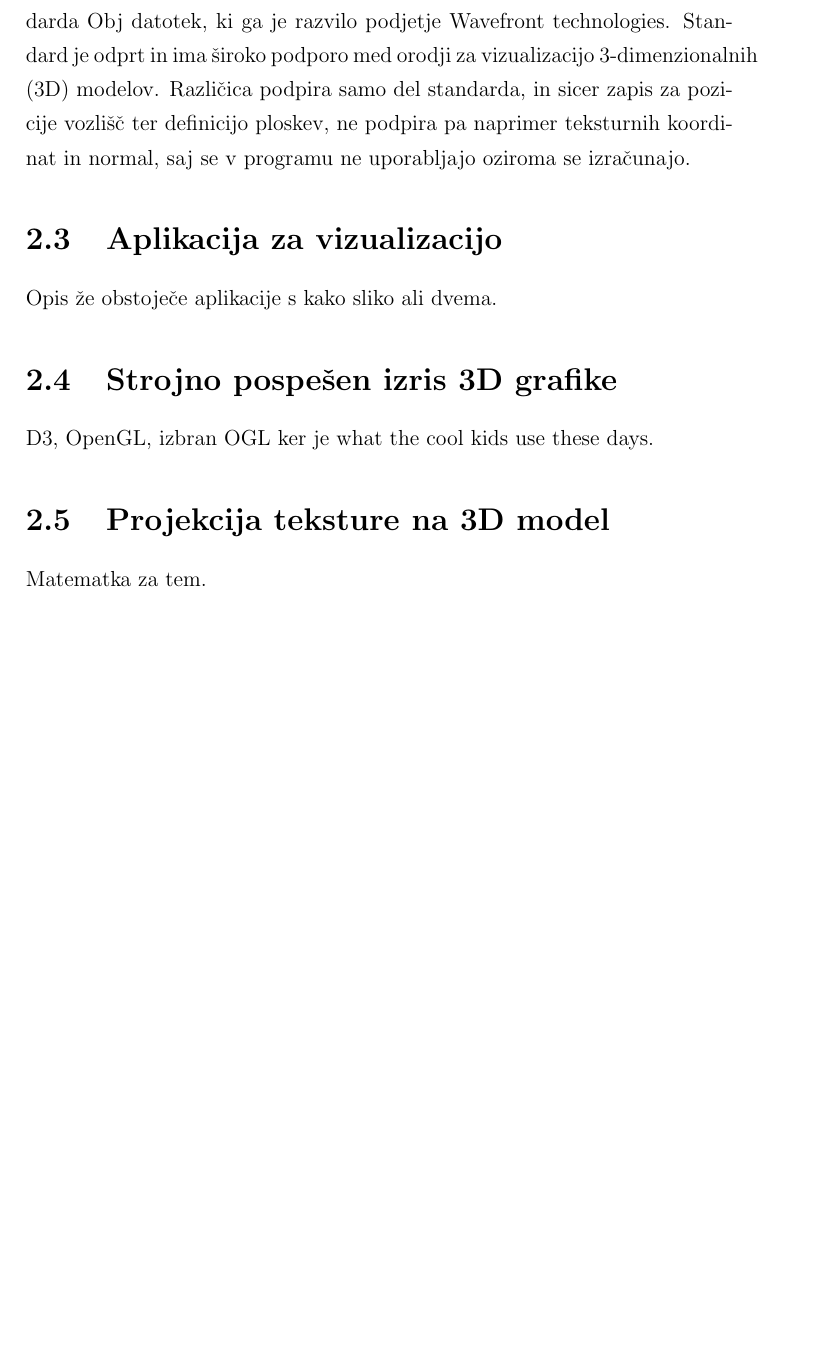
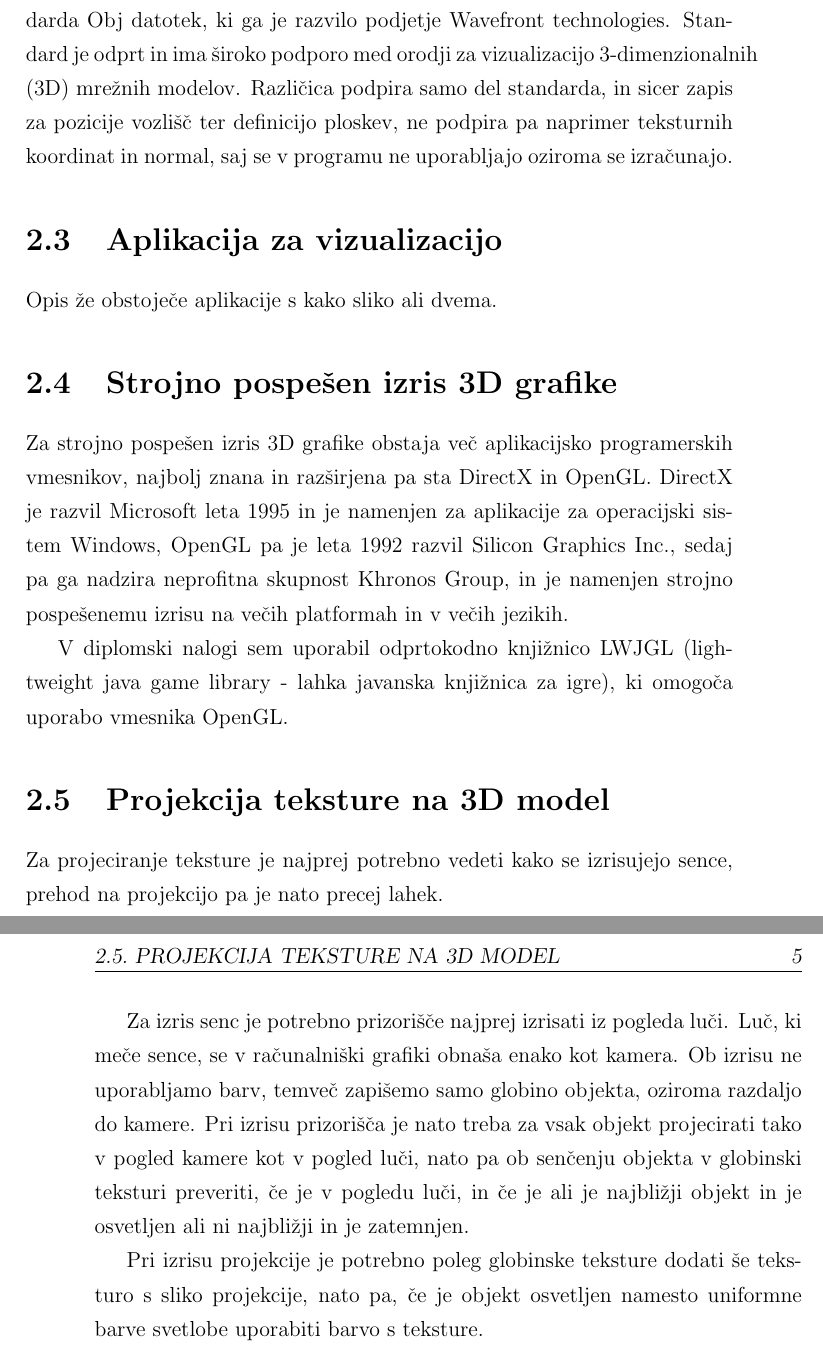
Before and after one commit to TPXL/Diploma-thesis, a LaTeX thesis (Diploma.tex): part of page 24 of 27 before the commit and two parts of pages 24 and 25 of 29 after it, the two joined at a grey line, cut so that both start at the same text, the shorter picture padded with empty space. Compiled offline with pdfLaTeX.

Commit message:
Dodal par poglavij.

```diff
--- a/Diploma.tex
+++ b/Diploma.tex
@@ -36,8 +36,8 @@
 %%%%%%%%%%%%%%%%%%%%%%%%%%%%%%%%%%%%%%%%
 %	DIPLOMA INFO
 %%%%%%%%%%%%%%%%%%%%%%%%%%%%%%%%%%%%%%%%
-\newcommand{\ttitle}{Vizualizacija medicinskih podatkov}
-\newcommand{\ttitleEn}{Visualization of medical data}
+\newcommand{\ttitle}{Orodje za ročno poravnavo 2D in 3D medicinskih posnetkov}
+\newcommand{\ttitleEn}{A tool for manual alignment of 2D and 3D medical recordings}
 \newcommand{\tsubject}{\ttitle}
 \newcommand{\tsubjectEn}{\ttitleEn}
 \newcommand{\tauthor}{Jure Kolenko}
@@ -331,11 +331,18 @@ Java je objektno orientiran programski jezik, ki ga je razvilo podjetje Sun Micr
 \subsection*{Eclipse}
 Eclipse je odprtokodno integrirano razvojno okolje. V osnovi je namenjeno programiranju Java aplikacij, vendar obstajajo vtičniki tudi za mnoge druge jezike. Prednost uporabe Eclipsa je urejevalnik, ki omogoča samodejno dopolnjevanje izrazov in opozarja na napake, ter razhroščevalnik in prikaz dokumentacije.
 \section{Hranjenje mrežnega modela}
-Za hranjenje mrežnega modela je uporabljena spremenjena različica standarda Obj datotek, ki ga je razvilo podjetje Wavefront technologies. Standard je odprt in ima široko podporo med orodji za vizualizacijo 3-dimenzionalnih (3D) modelov. Različica podpira samo del standarda, in sicer zapis za pozicije vozlišč ter definicijo ploskev, ne podpira pa naprimer teksturnih koordinat in normal, saj se v programu ne uporabljajo oziroma se izračunajo.
+Za hranjenje mrežnega modela je uporabljena spremenjena različica standarda Obj datotek, ki ga je razvilo podjetje Wavefront technologies. Standard je odprt in ima široko podporo med orodji za vizualizacijo 3-dimenzionalnih (3D) mrežnih modelov. Različica podpira samo del standarda, in sicer zapis za pozicije vozlišč ter definicijo ploskev, ne podpira pa naprimer teksturnih koordinat in normal, saj se v programu ne uporabljajo oziroma se izračunajo.
 \section{Aplikacija za vizualizacijo}
 
 Opis že obstoječe aplikacije s kako sliko ali dvema.
 \section{Strojno pospešen izris 3D grafike}
-D3, OpenGL, izbran OGL ker je what the cool kids use these days.
+Za strojno pospešen izris 3D grafike obstaja več aplikacijsko programerskih vmesnikov, najbolj znana in razširjena pa sta DirectX in OpenGL. DirectX je razvil Microsoft leta 1995 in je namenjen za aplikacije za operacijski sistem Windows, OpenGL pa je leta 1992 razvil Silicon Graphics Inc., sedaj pa ga nadzira neprofitna skupnost Khronos Group, in je namenjen strojno pospešenemu izrisu na večih platformah in v večih jezikih.
+
+V diplomski nalogi sem uporabil odprtokodno knjižnico LWJGL (lightweight java game library - lahka javanska knjižnica za igre), ki omogoča uporabo vmesnika OpenGL.
+
 \section{Projekcija teksture na 3D model}
-Matematka za tem.
+Za projeciranje teksture je najprej potrebno vedeti kako se izrisujejo sence, prehod na projekcijo pa je nato precej lahek.
+
+Za izris senc je potrebno prizorišče najprej izrisati iz pogleda luči. Luč, ki meče sence, se v računalniški grafiki obnaša enako kot kamera. Ob izrisu ne uporabljamo barv, temveč zapišemo samo globino objekta, oziroma razdaljo do kamere. Pri izrisu prizorišča je nato treba za vsak objekt projecirati tako v pogled kamere kot v pogled luči, nato pa ob senčenju objekta v globinski teksturi preveriti, če je v pogledu luči, in če je ali je najbližji objekt in je osvetljen ali ni najbližji in je zatemnjen.
+
+Pri izrisu projekcije je potrebno poleg globinske teksture dodati še teksturo s sliko projekcije, nato pa, če je objekt osvetljen namesto uniformne barve svetlobe uporabiti barvo s teksture.
```
Also changed, not shown: Diploma.pdf, Diploma.tex (11 more changed lines).
